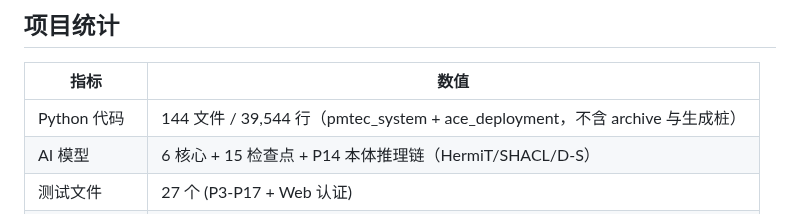
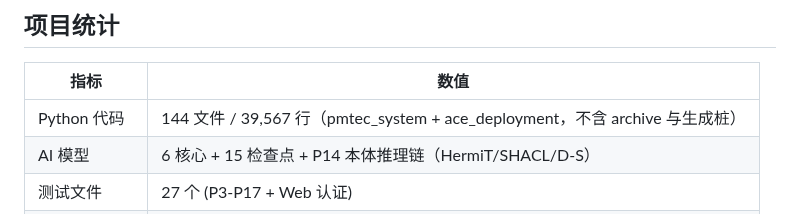
Before and after one commit to yigenfeng0707-netizen/pmtec-dtc2026, a Markdown page: pmtec_system/README.md, the part around the change. Drawn GitHub-style.

Commit message:
docs: 口径终值收敛 115→118 — 含内存累积修复与打包 chore; README py 行数 39,544→39,567(实测); 演练脚本三处同步

```diff
--- a/pmtec_system/README.md
+++ b/pmtec_system/README.md
@@ -472,7 +472,7 @@ GitHub Actions 6 阶段：Lint → Unit Tests → Proto Compile → Docker Build
 
 | 指标 | 数值 |
 |------|------|
-| Python 代码 | 144 文件 / 39,544 行（pmtec_system + ace_deployment，不含 archive 与生成桩） |
+| Python 代码 | 144 文件 / 39,567 行（pmtec_system + ace_deployment，不含 archive 与生成桩） |
 | AI 模型 | 6 核心 + 15 检查点 + P14 本体推理链（HermiT/SHACL/D-S） |
 | 测试文件 | 27 个 (P3-P17 + Web 认证) |
 | HTML 交付物 | 19 个 |
```
Also changed, not shown: 答辩演练脚本-DTC2026.md (+3 -3 lines).
